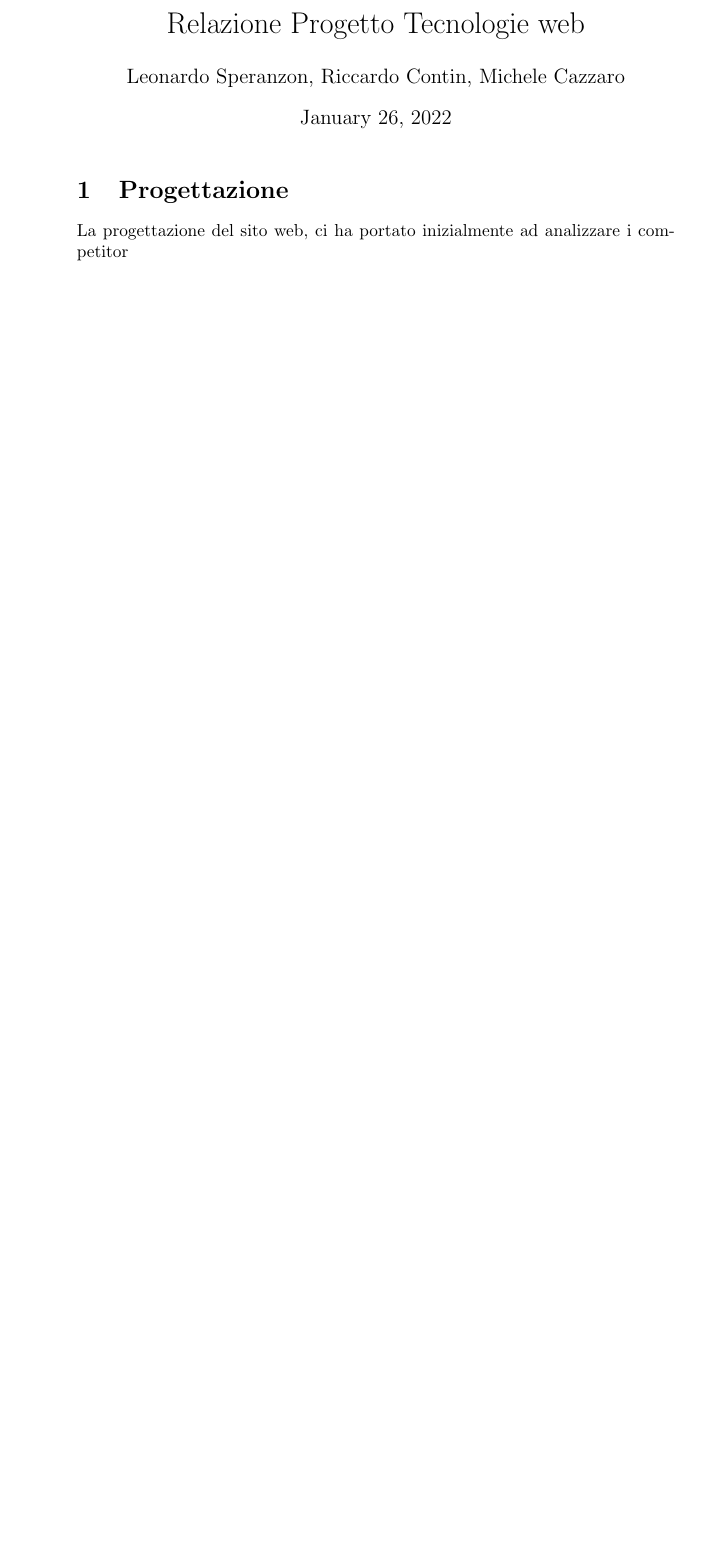
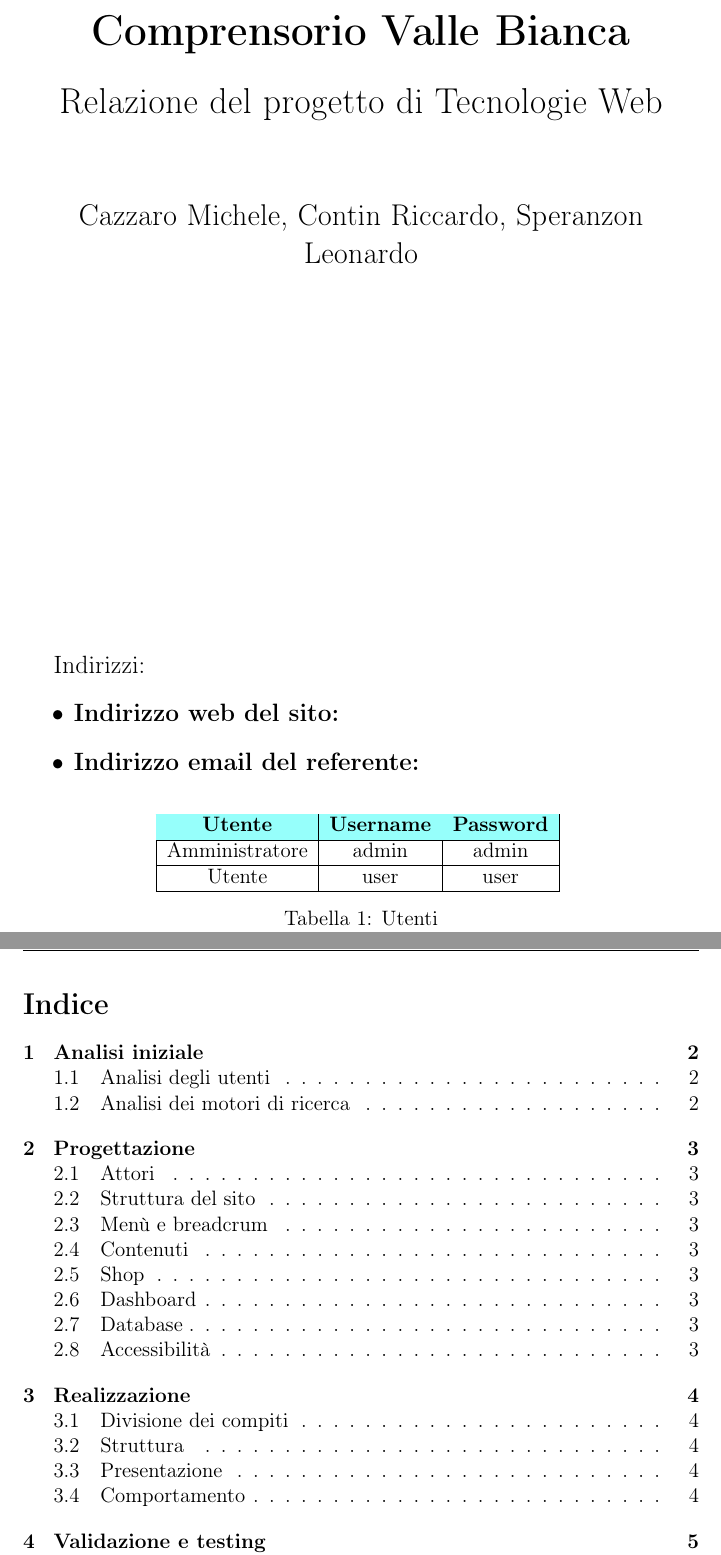
Before and after one commit to microtower00/tecweb-2021, a LaTeX document (Relazione/relazione.tex): part of the page before the commit and two parts of pages 1 and 2 of 6 after it, the two joined at a grey line, cut at the place of the change, the shorter picture padded with empty space. Compiled offline with pdfLaTeX.

Commit message:
Impostato la relazione

```diff
--- a/Relazione/relazione.tex
+++ b/Relazione/relazione.tex
@@ -1,2 +0,0 @@
-
-\documentclass{article}
@@ -5,2 +11 @@
 
-\title{Relazione Progetto Tecnologie web}
@@ -7,8 +26,45 @@
+\title{Comprensorio Valle Bianca}
 \author{Leonardo Speranzon, Riccardo Contin, Michele Cazzaro}
 \date{\today}
 
 \begin{document}
-    \maketitle
 
-    \section{Progettazione}
-    La progettazione del sito web, ci ha portato inizialmente ad analizzare i competitor
+    \begin{titlepage}
+        \begin{center}
+            \vspace*{1cm}
+
+            \Huge
+            \textbf{Comprensorio Valle Bianca}
+
+            \vspace{0.5cm}
+            \LARGE
+            Relazione del progetto di Tecnologie Web
+
+            \vspace{1.5cm}
+            \Large
+            Cazzaro Michele, Contin Riccardo, Speranzon Leonardo
+        \end{center}
+            \vfill
+
+            \large
+            Indirizzi:
+            \begin{itemize}
+                \item \textbf{Indirizzo web del sito: } \url{}
+                \item \textbf{Indirizzo email del referente: } \url{}
+            \end{itemize}
+
+            \begin{table}[H]
+                \centering
+                \begin{tabular}{|c|c|c|}
+                    \hline
+                    \rowcolor[HTML]{96FFFB}
+                    \textbf{Utente} & \textbf{Username} & \textbf{Password} \\ \hline
+                    Amministratore & admin & admin \\ \hline
+                    Utente & user & user \\ \hline
+                \end{tabular}
+                \caption{Utenti}
+            \end{table}
+
+    \end{titlepage}
+
+    \tableofcontents
```
Also changed, not shown: Relazione/contenuti/analisi_iniziale.tex (added, +5 -0 lines), Relazione/contenuti/progettazione.tex (added, +17 -0 lines), Relazione/contenuti/realizzazione.tex (added, +9 -0 lines), Relazione/contenuti/validazione_testing.tex (added, +5 -0 lines), Relazione/relazione.pdf, Relazione/relazione.tex (32 more changed lines), 6 other files.
